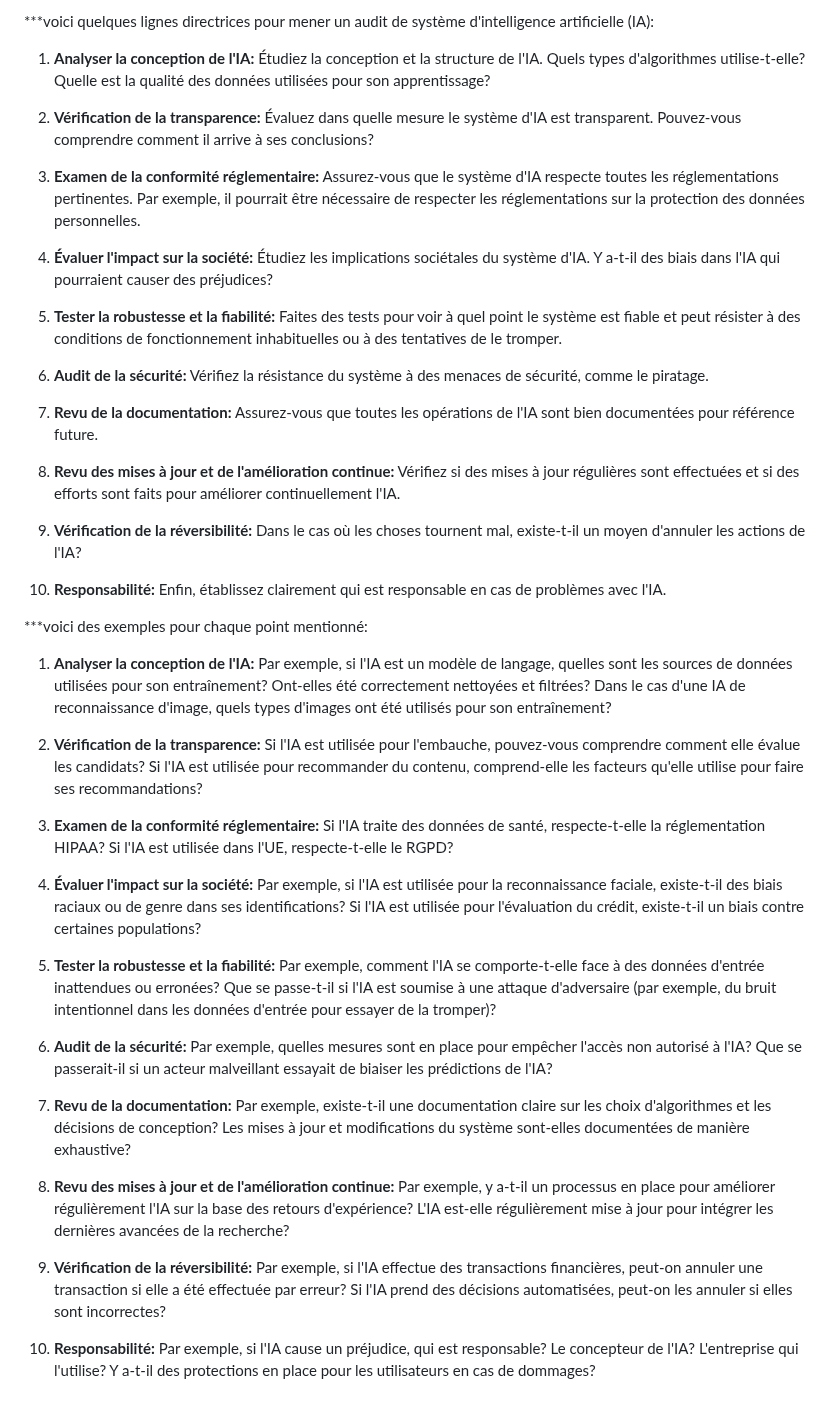
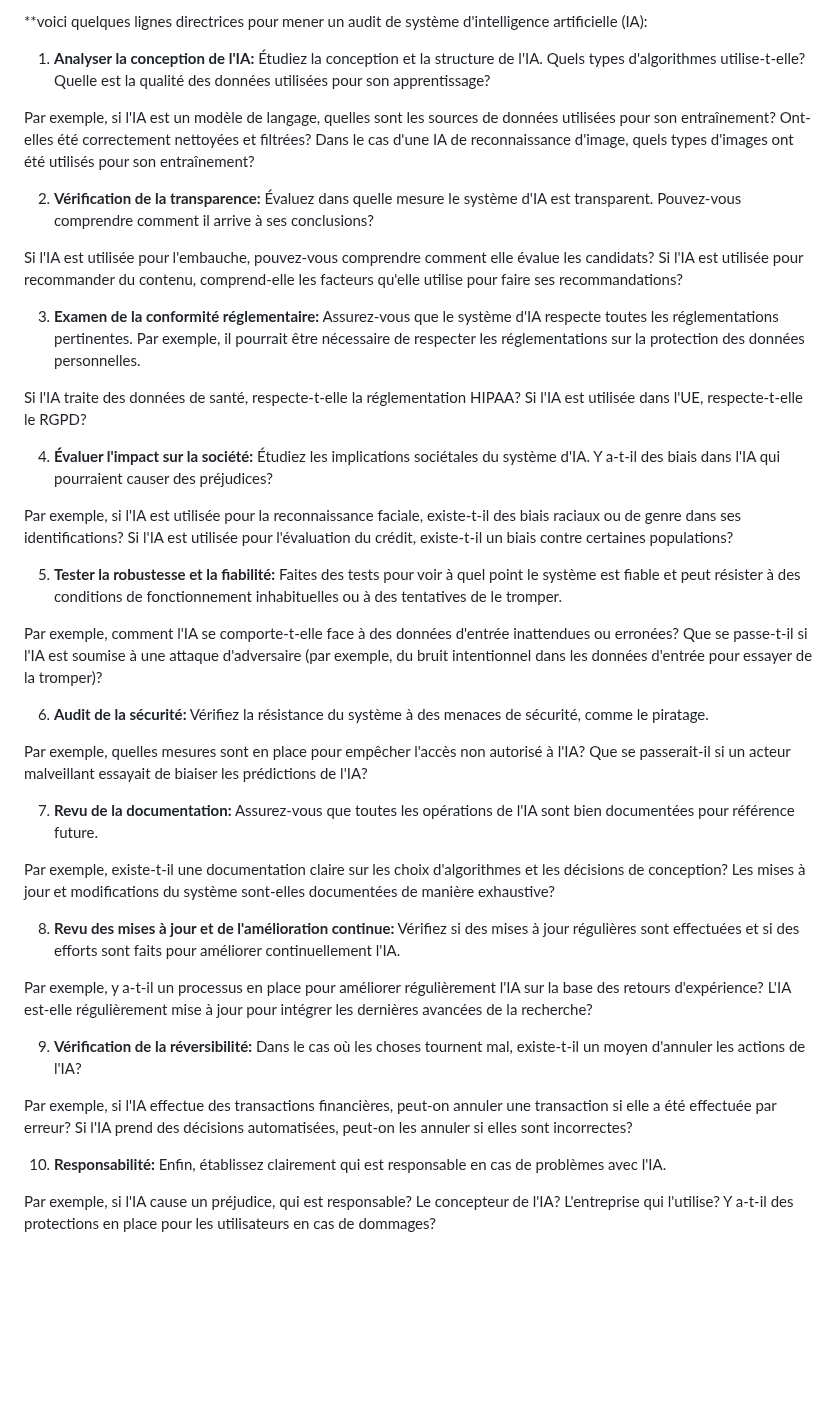
Before and after one commit to jmbernabotto/audit_SIA, a Markdown page: plan3.md, the part around the change. Rendered like a GitHub page; blank space fills up the shorter version.

```diff
--- a/plan3.md
+++ b/plan3.md
@@ -1,43 +1,41 @@
-***voici quelques lignes directrices pour mener un audit de système d'intelligence artificielle (IA):
+**voici quelques lignes directrices pour mener un audit de système d'intelligence artificielle (IA):
 
 1. **Analyser la conception de l'IA:** Étudiez la conception et la structure de l'IA. Quels types d'algorithmes utilise-t-elle? Quelle est la qualité des données utilisées pour son apprentissage?
 
+Par exemple, si l'IA est un modèle de langage, quelles sont les sources de données utilisées pour son entraînement? Ont-elles été correctement nettoyées et filtrées? Dans le cas d'une IA de reconnaissance d'image, quels types d'images ont été utilisés pour son entraînement?
+
 2. **Vérification de la transparence:** Évaluez dans quelle mesure le système d'IA est transparent. Pouvez-vous comprendre comment il arrive à ses conclusions?
+
+Si l'IA est utilisée pour l'embauche, pouvez-vous comprendre comment elle évalue les candidats? Si l'IA est utilisée pour recommander du contenu, comprend-elle les facteurs qu'elle utilise pour faire ses recommandations?
 
 3. **Examen de la conformité réglementaire:** Assurez-vous que le système d'IA respecte toutes les réglementations pertinentes. Par exemple, il pourrait être nécessaire de respecter les réglementations sur la protection des données personnelles.
 
+Si l'IA traite des données de santé, respecte-t-elle la réglementation HIPAA? Si l'IA est utilisée dans l'UE, respecte-t-elle le RGPD?
+
 4. **Évaluer l'impact sur la société:** Étudiez les implications sociétales du système d'IA. Y a-t-il des biais dans l'IA qui pourraient causer des préjudices?
+
+Par exemple, si l'IA est utilisée pour la reconnaissance faciale, existe-t-il des biais raciaux ou de genre dans ses identifications? Si l'IA est utilisée pour l'évaluation du crédit, existe-t-il un biais contre certaines populations?
 
 5. **Tester la robustesse et la fiabilité:** Faites des tests pour voir à quel point le système est fiable et peut résister à des conditions de fonctionnement inhabituelles ou à des tentatives de le tromper.
 
+Par exemple, comment l'IA se comporte-t-elle face à des données d'entrée inattendues ou erronées? Que se passe-t-il si l'IA est soumise à une attaque d'adversaire (par exemple, du bruit intentionnel dans les données d'entrée pour essayer de la tromper)?
+
 6. **Audit de la sécurité:** Vérifiez la résistance du système à des menaces de sécurité, comme le piratage.
+
+Par exemple, quelles mesures sont en place pour empêcher l'accès non autorisé à l'IA? Que se passerait-il si un acteur malveillant essayait de biaiser les prédictions de l'IA?
 
 7. **Revu de la documentation:** Assurez-vous que toutes les opérations de l'IA sont bien documentées pour référence future.
 
+Par exemple, existe-t-il une documentation claire sur les choix d'algorithmes et les décisions de conception? Les mises à jour et modifications du système sont-elles documentées de manière exhaustive?
+
 8. **Revu des mises à jour et de l'amélioration continue:** Vérifiez si des mises à jour régulières sont effectuées et si des efforts sont faits pour améliorer continuellement l'IA.
+
+Par exemple, y a-t-il un processus en place pour améliorer régulièrement l'IA sur la base des retours d'expérience? L'IA est-elle régulièrement mise à jour pour intégrer les dernières avancées de la recherche?
 
 9. **Vérification de la réversibilité:** Dans le cas où les choses tournent mal, existe-t-il un moyen d'annuler les actions de l'IA?
 
+Par exemple, si l'IA effectue des transactions financières, peut-on annuler une transaction si elle a été effectuée par erreur? Si l'IA prend des décisions automatisées, peut-on les annuler si elles sont incorrectes?
+
 10. **Responsabilité:** Enfin, établissez clairement qui est responsable en cas de problèmes avec l'IA.
 
-***voici des exemples pour chaque point mentionné:
-
-1. **Analyser la conception de l'IA:** Par exemple, si l'IA est un modèle de langage, quelles sont les sources de données utilisées pour son entraînement? Ont-elles été correctement nettoyées et filtrées? Dans le cas d'une IA de reconnaissance d'image, quels types d'images ont été utilisés pour son entraînement?
-
-2. **Vérification de la transparence:** Si l'IA est utilisée pour l'embauche, pouvez-vous comprendre comment elle évalue les candidats? Si l'IA est utilisée pour recommander du contenu, comprend-elle les facteurs qu'elle utilise pour faire ses recommandations?
-
-3. **Examen de la conformité réglementaire:** Si l'IA traite des données de santé, respecte-t-elle la réglementation HIPAA? Si l'IA est utilisée dans l'UE, respecte-t-elle le RGPD?
-
-4. **Évaluer l'impact sur la société:** Par exemple, si l'IA est utilisée pour la reconnaissance faciale, existe-t-il des biais raciaux ou de genre dans ses identifications? Si l'IA est utilisée pour l'évaluation du crédit, existe-t-il un biais contre certaines populations?
-
-5. **Tester la robustesse et la fiabilité:** Par exemple, comment l'IA se comporte-t-elle face à des données d'entrée inattendues ou erronées? Que se passe-t-il si l'IA est soumise à une attaque d'adversaire (par exemple, du bruit intentionnel dans les données d'entrée pour essayer de la tromper)?
-
-6. **Audit de la sécurité:** Par exemple, quelles mesures sont en place pour empêcher l'accès non autorisé à l'IA? Que se passerait-il si un acteur malveillant essayait de biaiser les prédictions de l'IA?
-
-7. **Revu de la documentation:** Par exemple, existe-t-il une documentation claire sur les choix d'algorithmes et les décisions de conception? Les mises à jour et modifications du système sont-elles documentées de manière exhaustive?
-
-8. **Revu des mises à jour et de l'amélioration continue:** Par exemple, y a-t-il un processus en place pour améliorer régulièrement l'IA sur la base des retours d'expérience? L'IA est-elle régulièrement mise à jour pour intégrer les dernières avancées de la recherche?
-
-9. **Vérification de la réversibilité:** Par exemple, si l'IA effectue des transactions financières, peut-on annuler une transaction si elle a été effectuée par erreur? Si l'IA prend des décisions automatisées, peut-on les annuler si elles sont incorrectes?
-
-10. **Responsabilité:** Par exemple, si l'IA cause un préjudice, qui est responsable? Le concepteur de l'IA? L'entreprise qui l'utilise? Y a-t-il des protections en place pour les utilisateurs en cas de dommages?
+Par exemple, si l'IA cause un préjudice, qui est responsable? Le concepteur de l'IA? L'entreprise qui l'utilise? Y a-t-il des protections en place pour les utilisateurs en cas de dommages?
```
